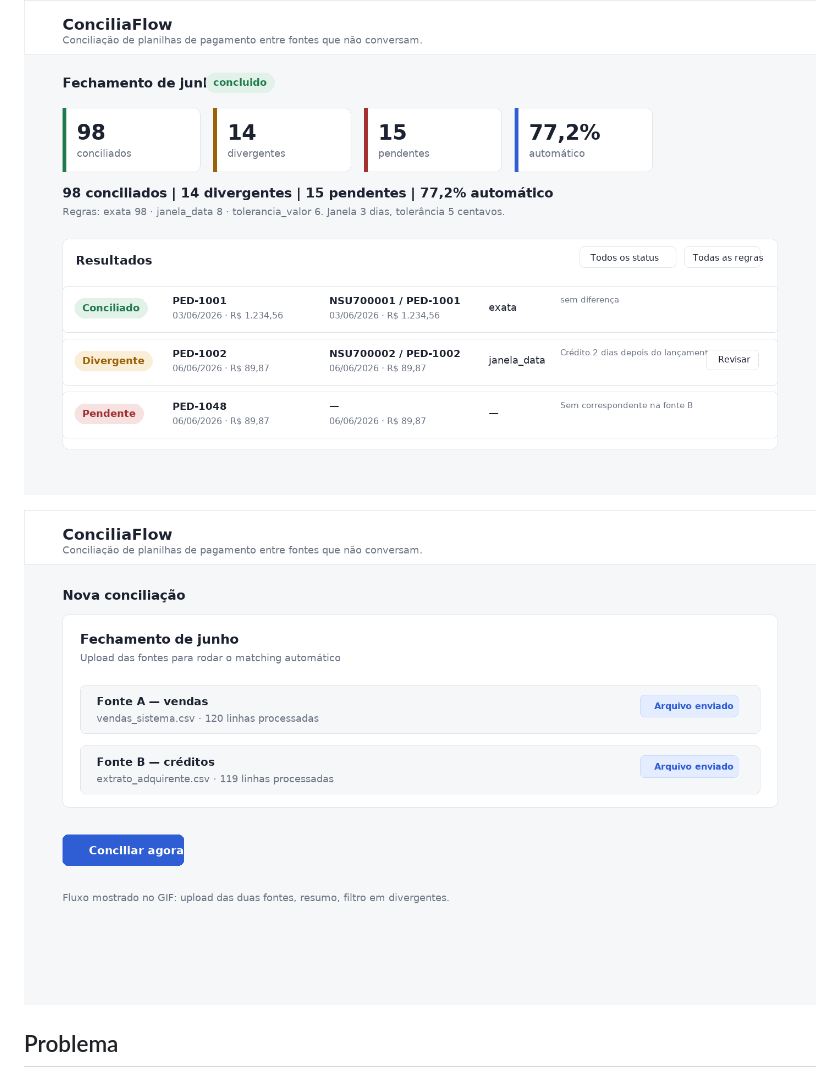
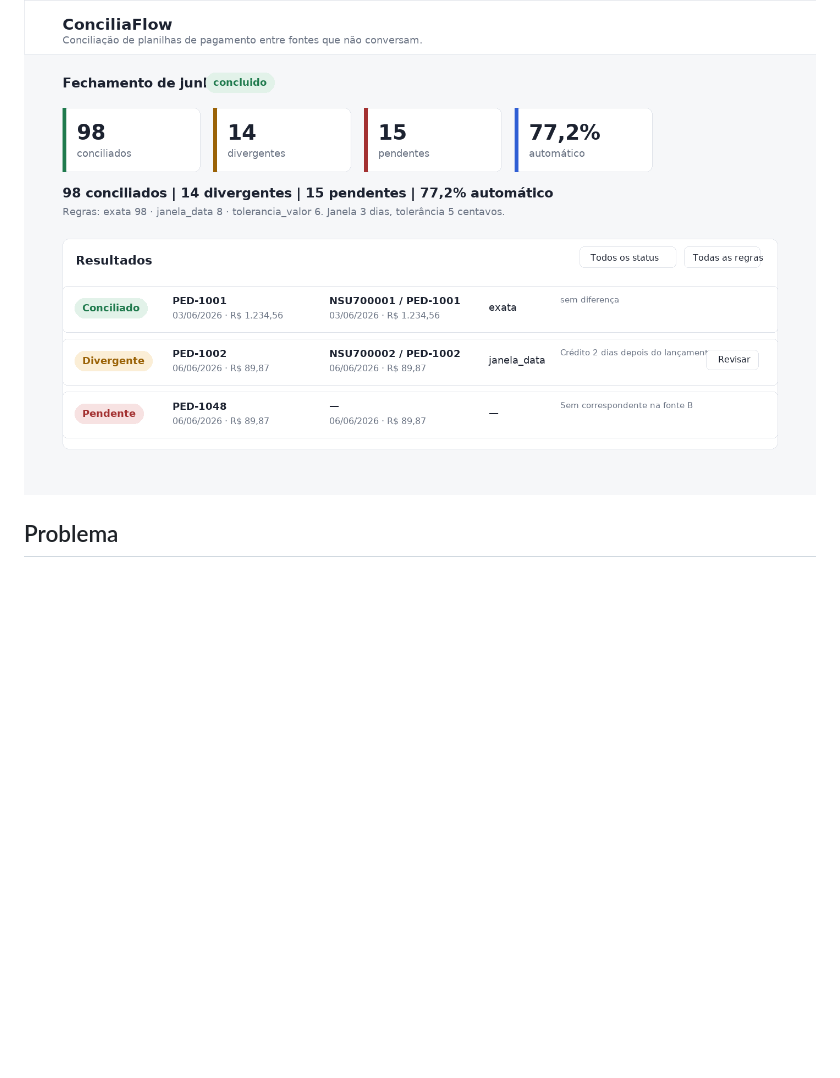
Before and after one commit to TrveLeo/conciliaflow, a Markdown page: README.md, the part around the change. GitHub-like rendering; blank space fills up the shorter version.

Commit message:
Remove demo image from README
Removed demo image from README.

```diff
--- a/README.md
+++ b/README.md
@@ -5,7 +5,6 @@ sem conferência manual linha a linha.
 
 ![Resumo da conciliação](resultado-conciliacao.png)
 
-![Demo do fluxo](ConciliaFlow-demo.gif)
 
 ## Problema
 
```
